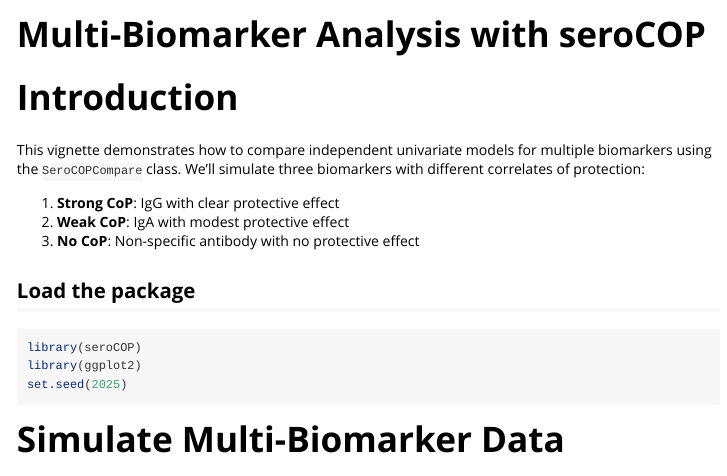
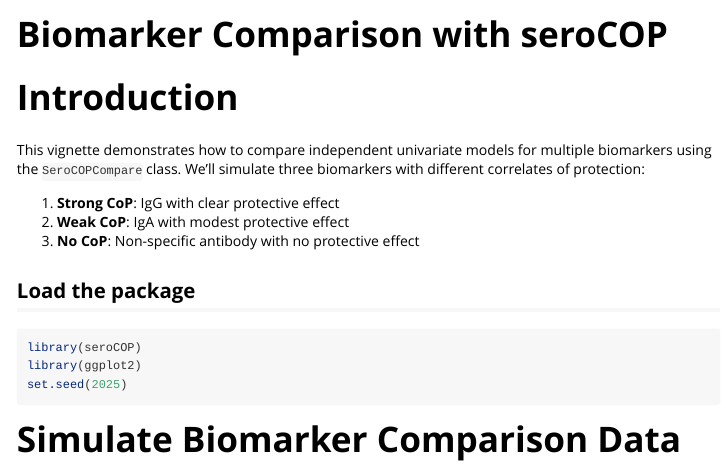
Before and after one commit to seroanalytics/seroCOP, an R Markdown document (vignettes/multi-biomarker.Rmd): the page in a window 1100 px wide, from its top. Rendered offline with R 4.5, knitr and Pandoc, with nearby package versions; some code elsewhere in the file could not run offline; long lines of code are wrapped.

Commit message:
Add multidimensional CoP vignette to navbar; rename comparison vignette title

````diff
--- a/_pkgdown.yml
+++ b/_pkgdown.yml
@@ -25,12 +25,14 @@ navbar:
         href: articles/serocop-overview.html
       - text: Application 1; Simulation and Recovery
         href: articles/simulation-recovery.html
-      - text: Application 2; Multi-Biomarker Analysis
+      - text: Application 2; Biomarker Comparison
         href: articles/multi-biomarker.html
       - text: Application 3; Hierarchical Group Effects
         href: articles/hierarchical-groups.html
       - text: Application 4; Weighted Multi-Biomarker Analysis
         href: articles/weighted-multi-biomarker.html
+      - text: Application 5; Multidimensional CoP Surface
+        href: articles/multidimensional-surface.html
     github:
       icon: fab fa-github fa-lg
       href: https://github.com/seroanalytics/seroCOP
--- a/vignettes/multi-biomarker.Rmd
+++ b/vignettes/multi-biomarker.Rmd
@@ -1,8 +1,8 @@
 ---
-title: "Multi-Biomarker Analysis with seroCOP"
+title: "Biomarker Comparison with seroCOP"
 output: rmarkdown::html_vignette
 vignette: >
-  %\VignetteIndexEntry{Multi-Biomarker Analysis with seroCOP}
+  %\VignetteIndexEntry{Biomarker Comparison with seroCOP}
   %\VignetteEngine{knitr::rmarkdown}
   %\VignetteEncoding{UTF-8}
 ---
@@ -32,7 +32,7 @@ library(ggplot2)
 set.seed(2025)
 ```
 
-# Simulate Multi-Biomarker Data
+# Simulate Biomarker Comparison Data
 
 We'll create three biomarkers with different characteristics:
 
````
